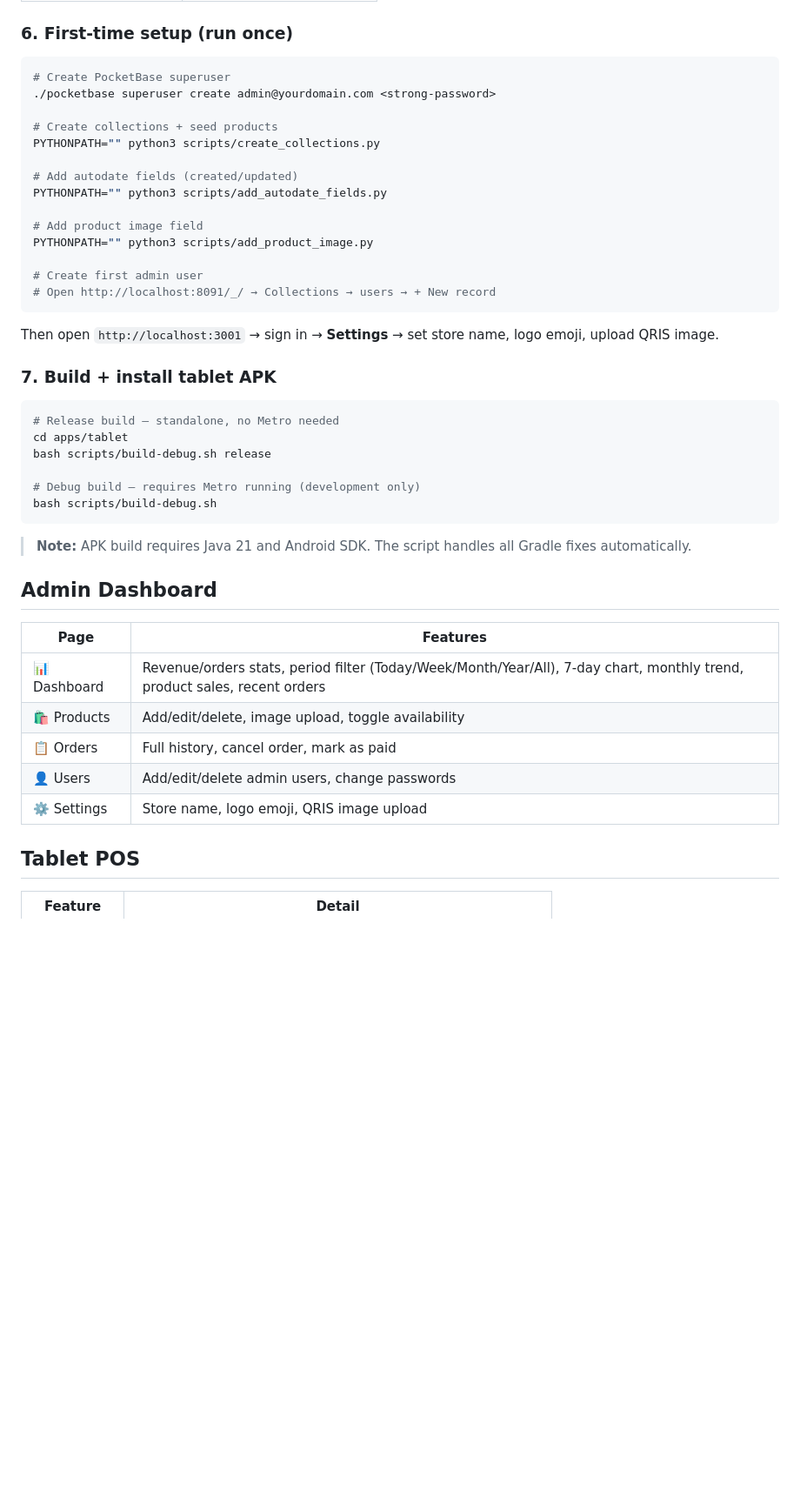
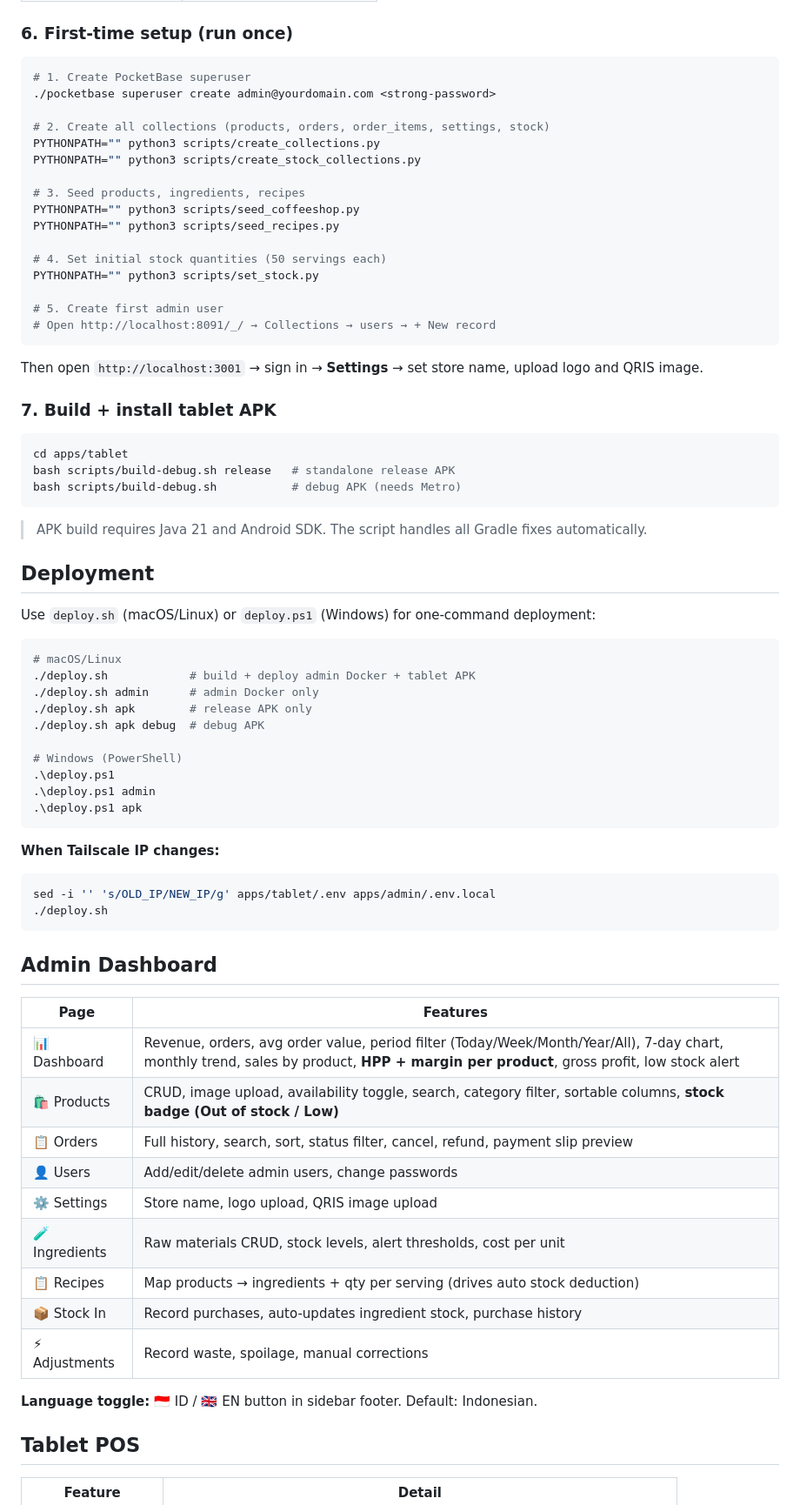
Before and after one commit to n4igme/cafecash, a Markdown page: README.md, the part around one of its changes. Shown at 87% size. Drawn GitHub-style; blank space fills up the shorter version.

````diff
--- a/README.md
+++ b/README.md
@@ -105,46 +109,74 @@ docker compose up -d
 ### 6. First-time setup (run once)
 
 ```bash
-# Create PocketBase superuser
+# 1. Create PocketBase superuser
 ./pocketbase superuser create admin@yourdomain.com <strong-password>
 
-# Create collections + seed products
+# 2. Create all collections (products, orders, order_items, settings, stock)
 PYTHONPATH="" python3 scripts/create_collections.py
+PYTHONPATH="" python3 scripts/create_stock_collections.py
 
-# Add autodate fields (created/updated)
-PYTHONPATH="" python3 scripts/add_autodate_fields.py
+# 3. Seed products, ingredients, recipes
+PYTHONPATH="" python3 scripts/seed_coffeeshop.py
+PYTHONPATH="" python3 scripts/seed_recipes.py
 
-# Add product image field
-PYTHONPATH="" python3 scripts/add_product_image.py
+# 4. Set initial stock quantities (50 servings each)
+PYTHONPATH="" python3 scripts/set_stock.py
 
-# Create first admin user
+# 5. Create first admin user
 # Open http://localhost:8091/_/ → Collections → users → + New record
 ```
 
-Then open `http://localhost:3001` → sign in → **Settings** → set store name, logo emoji, upload QRIS image.
+Then open `http://localhost:3001` → sign in → **Settings** → set store name, upload logo and QRIS image.
 
 ### 7. Build + install tablet APK
 
 ```bash
-# Release build — standalone, no Metro needed
 cd apps/tablet
-bash scripts/build-debug.sh release
-
-# Debug build — requires Metro running (development only)
-bash scripts/build-debug.sh
+bash scripts/build-debug.sh release   # standalone release APK
+bash scripts/build-debug.sh           # debug APK (needs Metro)
 ```
 
-> **Note:** APK build requires Java 21 and Android SDK. The script handles all Gradle fixes automatically.
+> APK build requires Java 21 and Android SDK. The script handles all Gradle fixes automatically.
+
+## Deployment
+
+Use `deploy.sh` (macOS/Linux) or `deploy.ps1` (Windows) for one-command deployment:
+
+```bash
+# macOS/Linux
+./deploy.sh            # build + deploy admin Docker + tablet APK
+./deploy.sh admin      # admin Docker only
+./deploy.sh apk        # release APK only
+./deploy.sh apk debug  # debug APK
+
+# Windows (PowerShell)
+.\deploy.ps1
+.\deploy.ps1 admin
+.\deploy.ps1 apk
+```
+
+**When Tailscale IP changes:**
+```bash
+sed -i '' 's/OLD_IP/NEW_IP/g' apps/tablet/.env apps/admin/.env.local
+./deploy.sh
+```
 
 ## Admin Dashboard
 
 | Page | Features |
 |---|---|
-| 📊 Dashboard | Revenue/orders stats, period filter (Today/Week/Month/Year/All), 7-day chart, monthly trend, product sales, recent orders |
-| 🛍️ Products | Add/edit/delete, image upload, toggle availability |
-| 📋 Orders | Full history, cancel order, mark as paid |
+| 📊 Dashboard | Revenue, orders, avg order value, period filter (Today/Week/Month/Year/All), 7-day chart, monthly trend, sales by product, **HPP + margin per product**, gross profit, low stock alert |
+| 🛍️ Products | CRUD, image upload, availability toggle, search, category filter, sortable columns, **stock badge (Out of stock / Low)** |
+| 📋 Orders | Full history, search, sort, status filter, cancel, refund, payment slip preview |
 | 👤 Users | Add/edit/delete admin users, change passwords |
-| ⚙️ Settings | Store name, logo emoji, QRIS image upload |
+| ⚙️ Settings | Store name, logo upload, QRIS image upload |
+| 🧪 Ingredients | Raw materials CRUD, stock levels, alert thresholds, cost per unit |
+| 📋 Recipes | Map products → ingredients + qty per serving (drives auto stock deduction) |
+| 📦 Stock In | Record purchases, auto-updates ingredient stock, purchase history |
+| ⚡ Adjustments | Record waste, spoilage, manual corrections |
+
+**Language toggle:** 🇮🇩 ID / 🇬🇧 EN button in sidebar footer. Default: Indonesian.
 
 ## Tablet POS
 
````
Also changed, not shown: other parts of README.md (+84 -43 lines).
